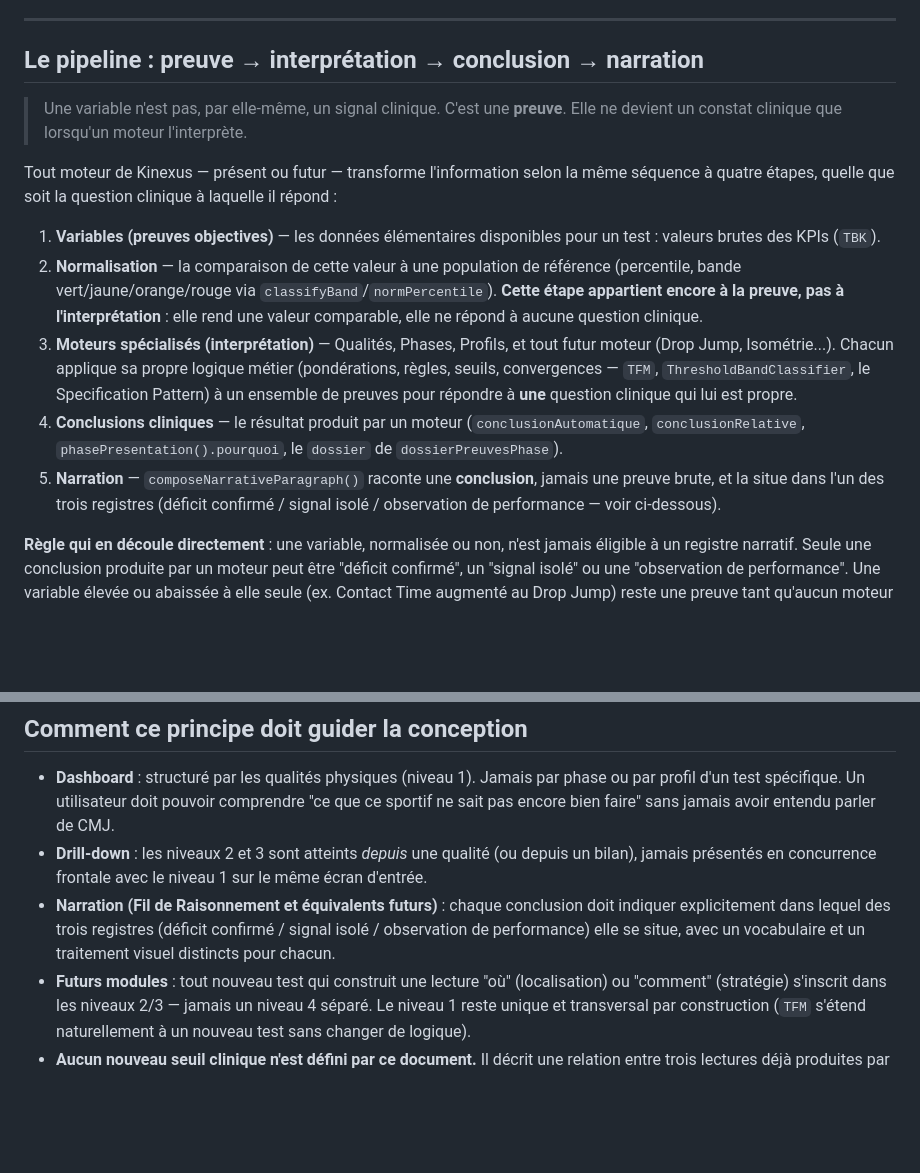
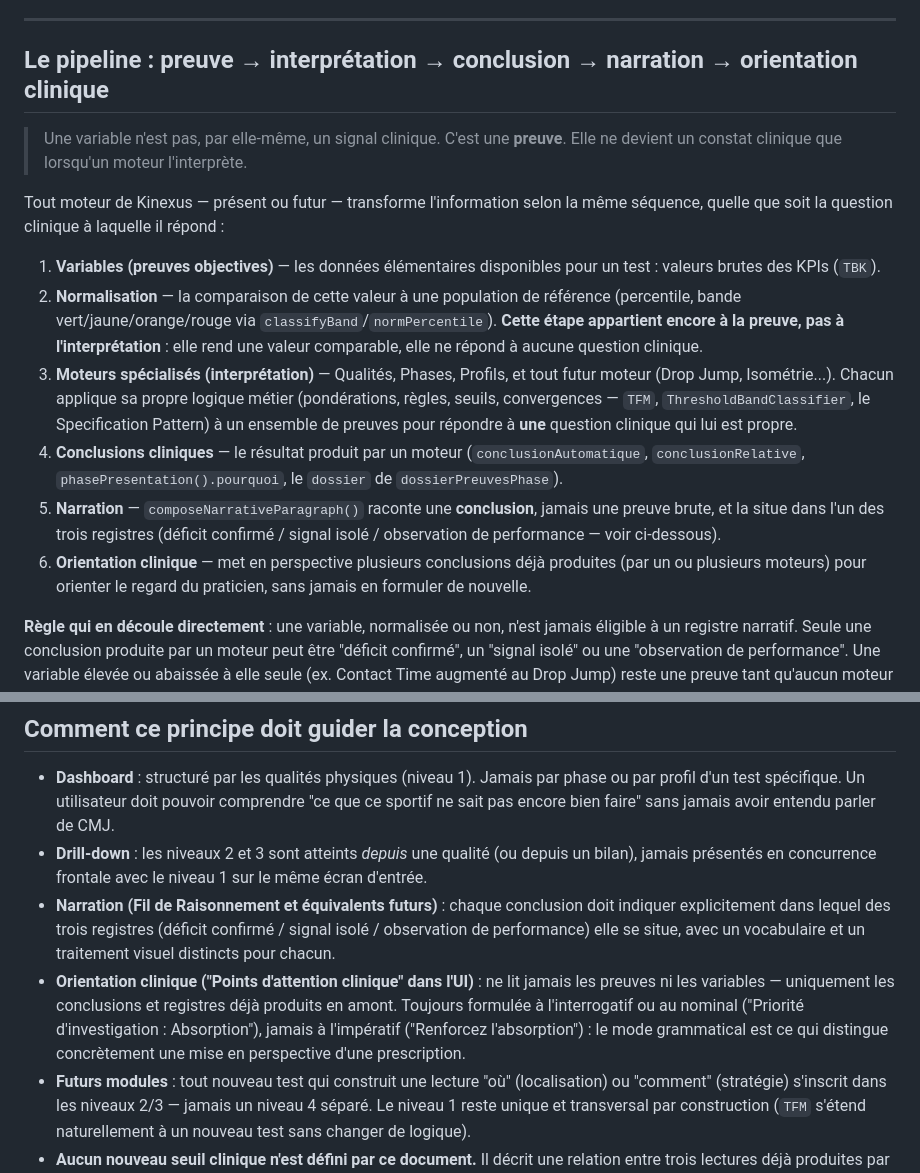
Before and after one commit to kevinlt123/-kinexus, a Markdown page: KINEXUS_CLINICAL_ARCHITECTURE.md, 2 parts joined by grey strips. Drawn GitHub-style; blank space fills up the shorter version.

```diff
--- a/KINEXUS_CLINICAL_ARCHITECTURE.md
+++ b/KINEXUS_CLINICAL_ARCHITECTURE.md
@@ -175,13 +175,13 @@ il ne prescrit pas de le corriger.
 
 ---
 
-## Le pipeline : preuve → interprétation → conclusion → narration
+## Le pipeline : preuve → interprétation → conclusion → narration → orientation clinique
 
 > Une variable n'est pas, par elle-même, un signal clinique. C'est une **preuve**. Elle ne devient
 > un constat clinique que lorsqu'un moteur l'interprète.
 
-Tout moteur de Kinexus — présent ou futur — transforme l'information selon la même séquence à
-quatre étapes, quelle que soit la question clinique à laquelle il répond :
+Tout moteur de Kinexus — présent ou futur — transforme l'information selon la même séquence,
+quelle que soit la question clinique à laquelle il répond :
 
 1. **Variables (preuves objectives)** — les données élémentaires disponibles pour un test :
    valeurs brutes des KPIs (`TBK`).
@@ -198,6 +198,8 @@ quatre étapes, quelle que soit la question clinique à laquelle il répond :
 5. **Narration** — `composeNarrativeParagraph()` raconte une **conclusion**, jamais une preuve
    brute, et la situe dans l'un des trois registres (déficit confirmé / signal isolé / observation
    de performance — voir ci-dessous).
+6. **Orientation clinique** — met en perspective plusieurs conclusions déjà produites (par un ou
+   plusieurs moteurs) pour orienter le regard du praticien, sans jamais en formuler de nouvelle.
 
 **Règle qui en découle directement** : une variable, normalisée ou non, n'est jamais éligible à un
 registre narratif. Seule une conclusion produite par un moteur peut être "déficit confirmé", un
@@ -329,6 +381,11 @@ est également implémentée. Voir "État d'implémentation actuel" ci-dessous.
 - **Narration (Fil de Raisonnement et équivalents futurs)** : chaque conclusion doit indiquer
   explicitement dans lequel des trois registres (déficit confirmé / signal isolé / observation de
   performance) elle se situe, avec un vocabulaire et un traitement visuel distincts pour chacun.
+- **Orientation clinique ("Points d'attention clinique" dans l'UI)** : ne lit jamais les preuves ni
+  les variables — uniquement les conclusions et registres déjà produits en amont. Toujours
+  formulée à l'interrogatif ou au nominal ("Priorité d'investigation : Absorption"), jamais à
+  l'impératif ("Renforcez l'absorption") : le mode grammatical est ce qui distingue concrètement
+  une mise en perspective d'une prescription.
 - **Futurs modules** : tout nouveau test qui construit une lecture "où" (localisation) ou
   "comment" (stratégie) s'inscrit dans les niveaux 2/3 — jamais un niveau 4 séparé. Le niveau 1
   reste unique et transversal par construction (`TFM` s'étend naturellement à un nouveau test sans
```
Also changed, not shown: other parts of KINEXUS_CLINICAL_ARCHITECTURE.md (+55 -2 lines).
